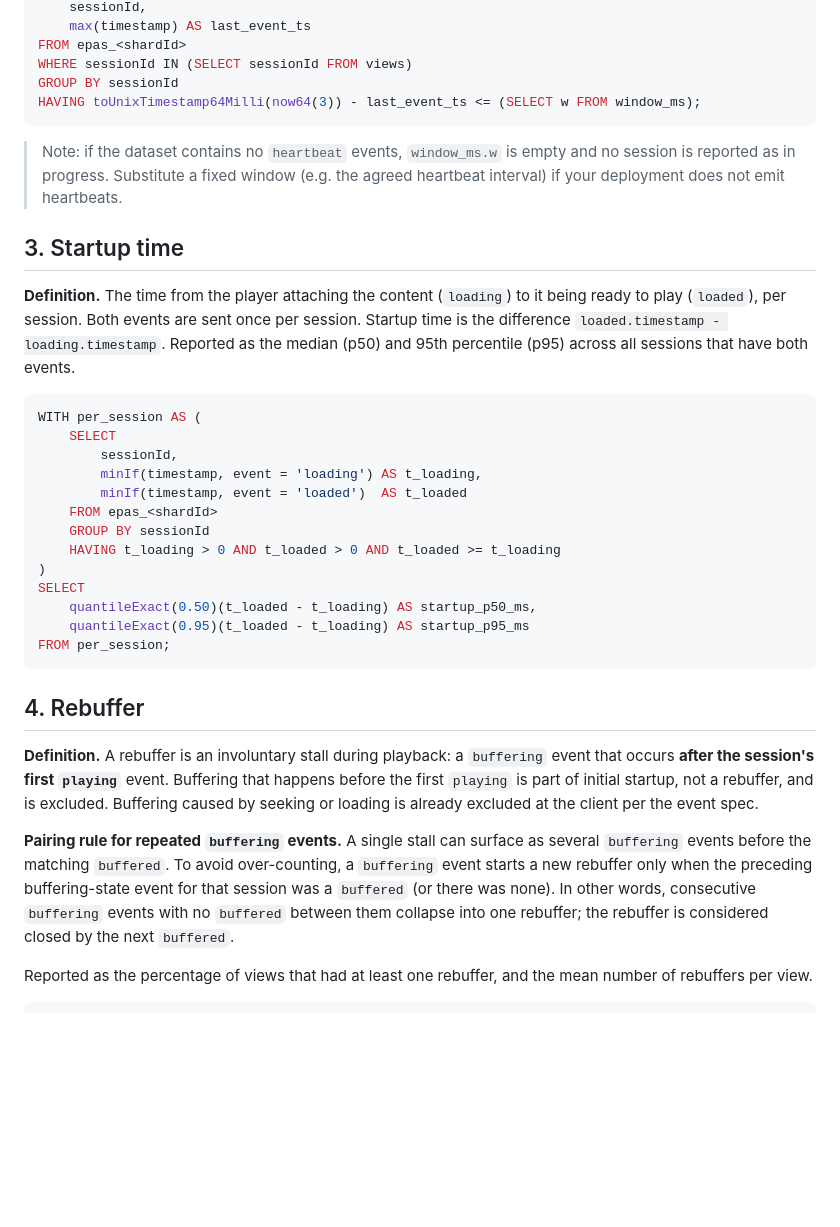
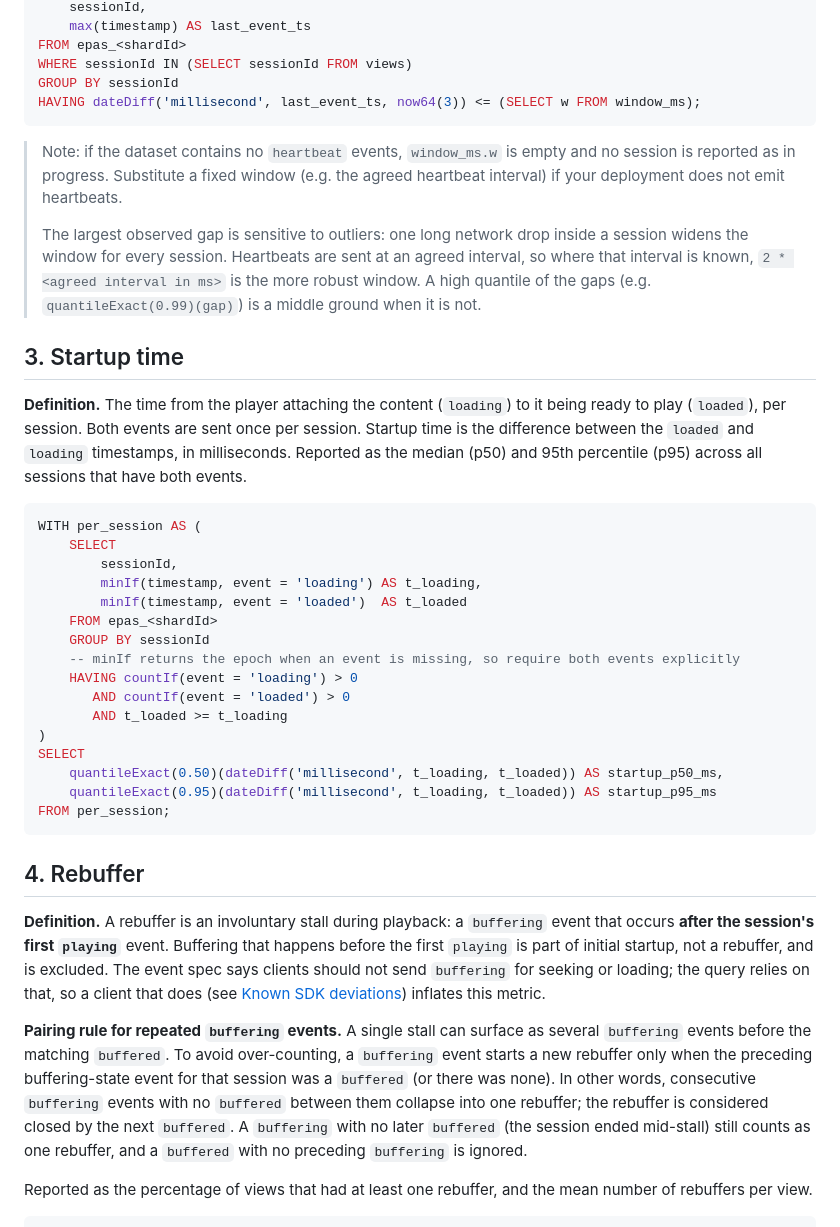
Before and after one commit to Eyevinn/player-analytics-specification, a Markdown page: specification/metrics.md, the part around one of its changes. GitHub-like rendering; blank space fills up the shorter version.

````diff
--- a/specification/metrics.md
+++ b/specification/metrics.md
@@ -88,18 +98,23 @@ SELECT
 FROM epas_<shardId>
 WHERE sessionId IN (SELECT sessionId FROM views)
 GROUP BY sessionId
-HAVING toUnixTimestamp64Milli(now64(3)) - last_event_ts <= (SELECT w FROM window_ms);
+HAVING dateDiff('millisecond', last_event_ts, now64(3)) <= (SELECT w FROM window_ms);
 ```
 
 > Note: if the dataset contains no `heartbeat` events, `window_ms.w` is empty and no session is
 > reported as in progress. Substitute a fixed window (e.g. the agreed heartbeat interval) if your
 > deployment does not emit heartbeats.
+>
+> The largest observed gap is sensitive to outliers: one long network drop inside a session
+> widens the window for every session. Heartbeats are sent at an agreed interval, so where that
+> interval is known, `2 * <agreed interval in ms>` is the more robust window. A high quantile of
+> the gaps (e.g. `quantileExact(0.99)(gap)`) is a middle ground when it is not.
 
 ## 3. Startup time
 
 **Definition.** The time from the player attaching the content (`loading`) to it being ready to
 play (`loaded`), per session. Both events are sent once per session. Startup time is the
-difference `loaded.timestamp - loading.timestamp`. Reported as the median (p50) and 95th
+difference between the `loaded` and `loading` timestamps, in milliseconds. Reported as the median (p50) and 95th
 percentile (p95) across all sessions that have both events.
 
 ```sql
@@ -110,11 +125,14 @@ WITH per_session AS (
         minIf(timestamp, event = 'loaded')  AS t_loaded
     FROM epas_<shardId>
     GROUP BY sessionId
-    HAVING t_loading > 0 AND t_loaded > 0 AND t_loaded >= t_loading
+    -- minIf returns the epoch when an event is missing, so require both events explicitly
+    HAVING countIf(event = 'loading') > 0
+       AND countIf(event = 'loaded') > 0
+       AND t_loaded >= t_loading
 )
 SELECT
-    quantileExact(0.50)(t_loaded - t_loading) AS startup_p50_ms,
-    quantileExact(0.95)(t_loaded - t_loading) AS startup_p95_ms
+    quantileExact(0.50)(dateDiff('millisecond', t_loading, t_loaded)) AS startup_p50_ms,
+    quantileExact(0.95)(dateDiff('millisecond', t_loading, t_loaded)) AS startup_p95_ms
 FROM per_session;
 ```
 
@@ -122,14 +140,17 @@ FROM per_session;
 
 **Definition.** A rebuffer is an involuntary stall during playback: a `buffering` event that
 occurs **after the session's first `playing`** event. Buffering that happens before the first
-`playing` is part of initial startup, not a rebuffer, and is excluded. Buffering caused by
-seeking or loading is already excluded at the client per the event spec.
+`playing` is part of initial startup, not a rebuffer, and is excluded. The event spec says
+clients should not send `buffering` for seeking or loading; the query relies on that, so a
+client that does (see [Known SDK deviations](#known-sdk-deviations)) inflates this metric.
 
 **Pairing rule for repeated `buffering` events.** A single stall can surface as several
 `buffering` events before the matching `buffered`. To avoid over-counting, a `buffering` event
 starts a new rebuffer only when the preceding buffering-state event for that session was a
 `buffered` (or there was none). In other words, consecutive `buffering` events with no `buffered`
 between them collapse into one rebuffer; the rebuffer is considered closed by the next `buffered`.
+A `buffering` with no later `buffered` (the session ended mid-stall) still counts as one rebuffer,
+and a `buffered` with no preceding `buffering` is ignored.
 
 Reported as the percentage of views that had at least one rebuffer, and the mean number of
 rebuffers per view.
````
Also changed, not shown: other parts of specification/metrics.md (+34 -24 lines).
